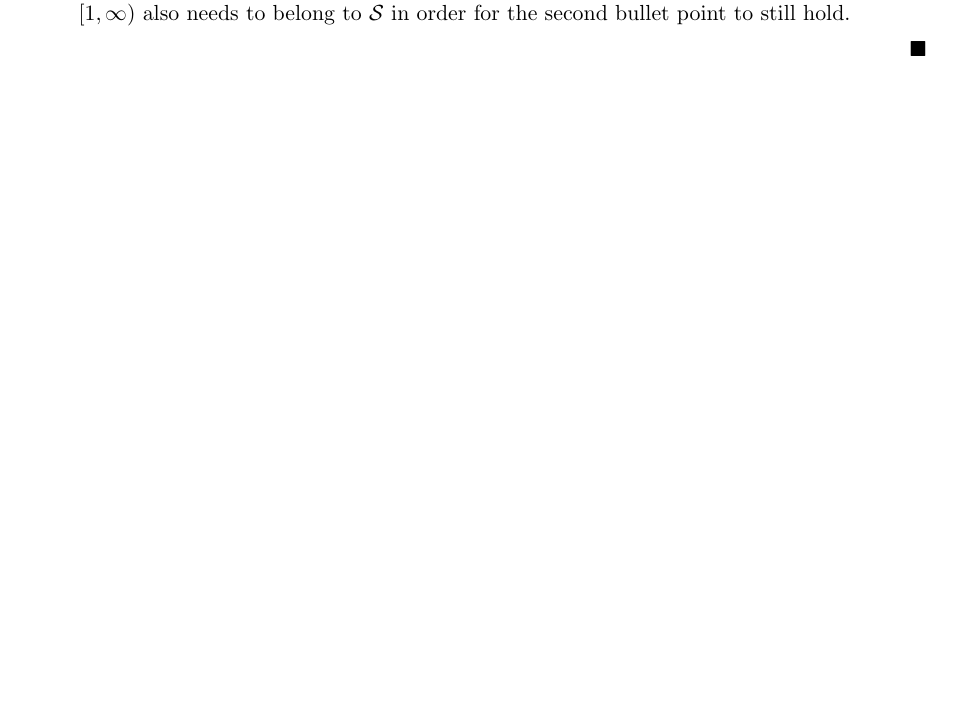
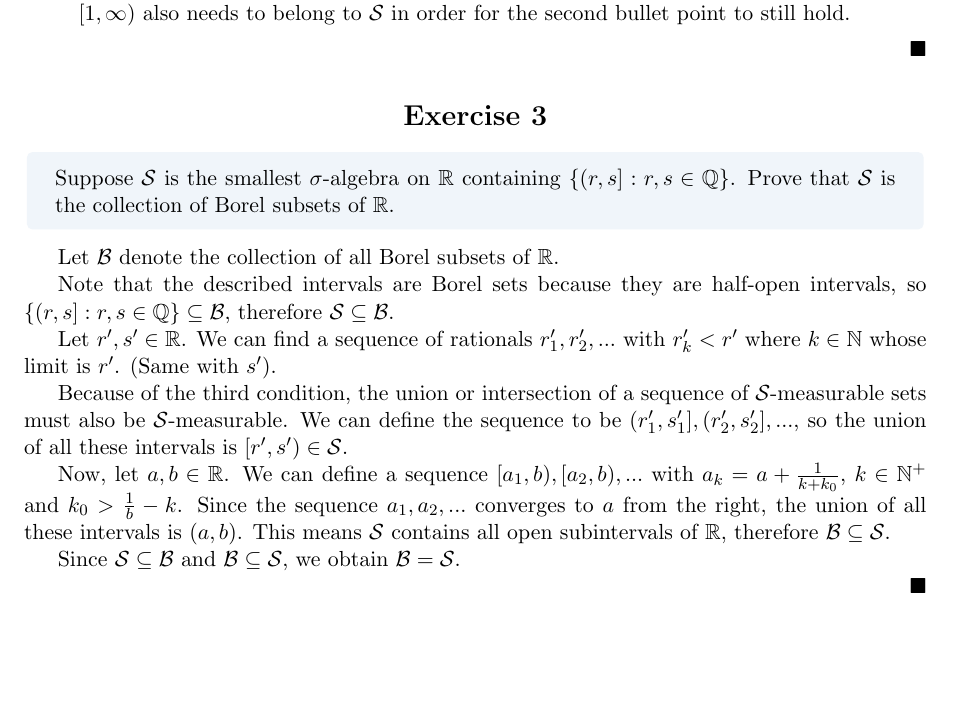
Before and after one commit to Laquinh/Math-Study-Notes, a LaTeX document (Sheldon Axler - Measure, Integration & Real Analysis/2B.tex): part of page 2 of 2, cut so that both start at the same text, the shorter picture padded with empty space. Compiled offline with pdfLaTeX.

Commit message:
Exercise 2B.3

```diff
--- a/Sheldon Axler - Measure, Integration & Real Analysis/2B.tex
+++ b/Sheldon Axler - Measure, Integration & Real Analysis/2B.tex
@@ -148,4 +148,24 @@
 
 		$\qed$
 	\end{enumerate}
+
+	\centsection{Exercise 3}
+
+	\begin{formulationBox}
+		Suppose $\sigmaAlgebra{S}$ is the smallest $\sigma$-algebra on $\reals$ containing $\{(r,s]:r,s\in\rationals\}$. Prove that $\sigmaAlgebra{S}$ is the collection of Borel subsets of $\reals$.
+	\end{formulationBox}
+
+	Let $\sigmaAlgebra{B}$ denote the collection of all Borel subsets of $\reals$.
+
+	Note that the described intervals are Borel sets because they are half-open intervals, so $\{(r,s]:r,s\in\rationals\}\subseteq\sigmaAlgebra{B}$, therefore $\sigmaAlgebra{S}\subseteq\sigmaAlgebra{B}$.
+
+	Let $r',s'\in\reals$. We can find a sequence of rationals $r'_1, r'_2, ...$ with $r'_k < r'$ where $k\in\naturals$ whose limit is $r'$. (Same with $s'$).
+
+	Because of the third condition, the union or intersection of a sequence of $\sigmaAlgebra{S}$-measurable sets must also be $\sigmaAlgebra{S}$-measurable. We can define the sequence to be $(r'_1, s'_1], (r'_2,s'_2], ...$, so the union of all these intervals is $[r', s')\in\sigmaAlgebra{S}$.
+
+	Now, let $a,b\in\reals$. We can define a sequence $[a_1, b), [a_2, b), ...$ with $a_k = a+\frac{1}{k+k_0}$, $k\in\naturals^+$ and $k_0>\frac{1}{b}-k$. Since the sequence $a_1, a_2, ...$ converges to $a$ from the right, the union of all these intervals is $(a, b)$. This means $\sigmaAlgebra{S}$ contains all open subintervals of $\reals$, therefore $\sigmaAlgebra{B} \subseteq \sigmaAlgebra{S}$.
+
+	Since $\sigmaAlgebra{S}\subseteq\sigmaAlgebra{B}$ and $\sigmaAlgebra{B} \subseteq \sigmaAlgebra{S}$, we obtain $\sigmaAlgebra{B} = \sigmaAlgebra{S}$.
+
+	$\qed$
 \end{document}
```
Also changed, not shown: Sheldon Axler - Measure, Integration & Real Analysis/2B.tex (2 more changed lines).
